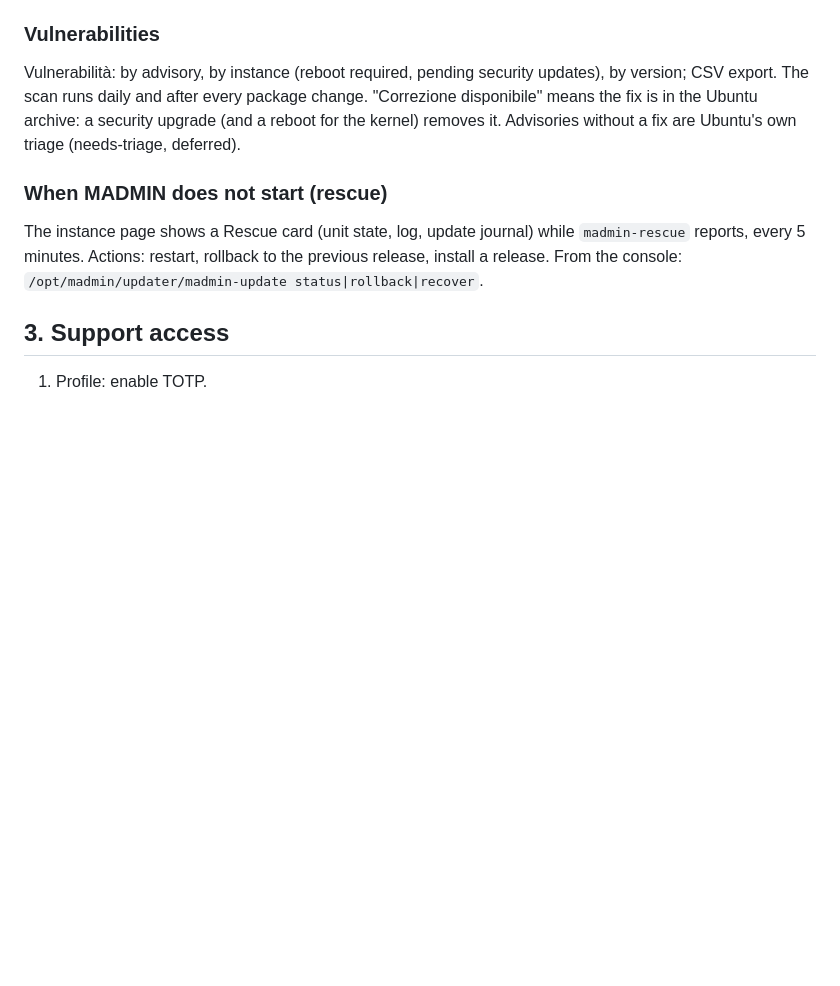
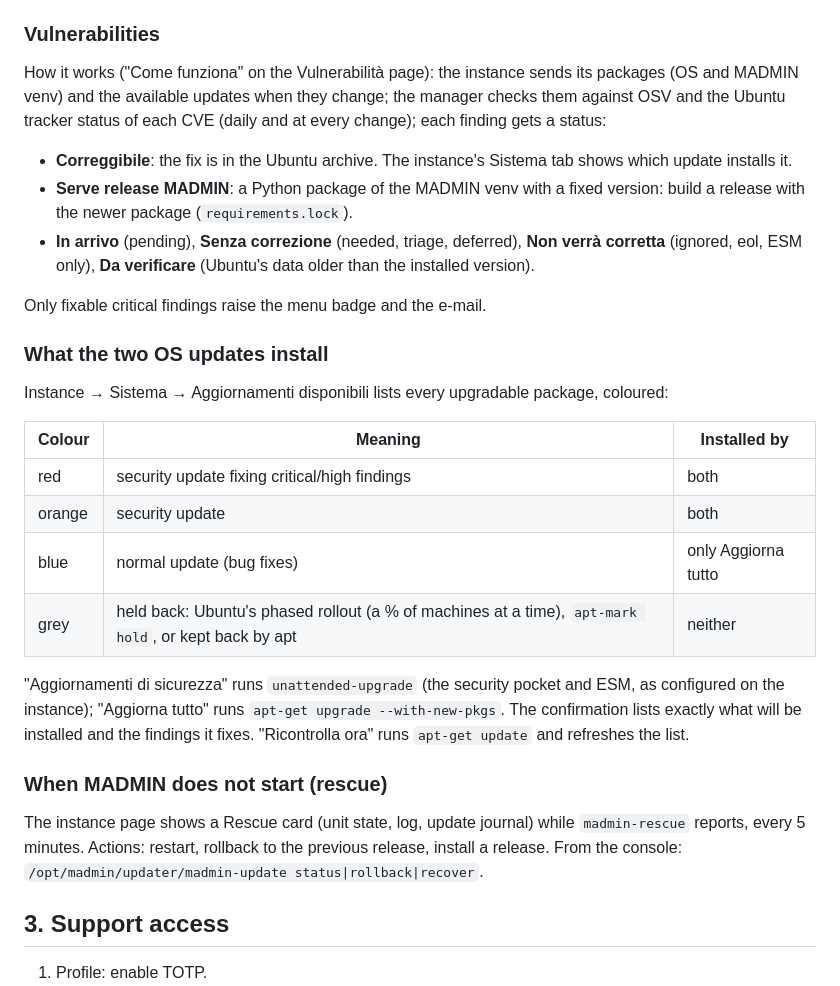
Before and after one commit to EdoardoFiore/madmin-hub, a Markdown page: docs/OPERATIONS.md, the part around the change. Drawn GitHub-style; blank space fills up the shorter version.

Commit message:
docs: upgrades section, how the vulnerability check works, what each OS update installs
Co-Authored-By: Claude Opus 5.5 <noreply@anthropic.com>
Claude-Session: https://claude.ai/code/session_01Ghg5LoqURaXQHm9kDucbZ2

```diff
--- a/docs/OPERATIONS.md
+++ b/docs/OPERATIONS.md
@@ -71,7 +71,26 @@ A reboot with a newer kernel installed boots it **on trial**: the old kernel sta
 
 ### Vulnerabilities
 
-Vulnerabilità: by advisory, by instance (reboot required, pending security updates), by version; CSV export. The scan runs daily and after every package change. "Correzione disponibile" means the fix is in the Ubuntu archive: a security upgrade (and a reboot for the kernel) removes it. Advisories without a fix are Ubuntu's own triage (needs-triage, deferred).
+How it works ("Come funziona" on the Vulnerabilità page): the instance sends its packages (OS and MADMIN venv) and the available updates when they change; the manager checks them against OSV and the Ubuntu tracker status of each CVE (daily and at every change); each finding gets a status:
+
+- **Correggibile**: the fix is in the Ubuntu archive. The instance's Sistema tab shows which update installs it.
+- **Serve release MADMIN**: a Python package of the MADMIN venv with a fixed version: build a release with the newer package (`requirements.lock`).
+- **In arrivo** (pending), **Senza correzione** (needed, triage, deferred), **Non verrà corretta** (ignored, eol, ESM only), **Da verificare** (Ubuntu's data older than the installed version).
+
+Only fixable critical findings raise the menu badge and the e-mail.
+
+### What the two OS updates install
+
+Instance → Sistema → Aggiornamenti disponibili lists every upgradable package, coloured:
+
+| Colour | Meaning | Installed by |
+|---|---|---|
+| red | security update fixing critical/high findings | both |
+| orange | security update | both |
+| blue | normal update (bug fixes) | only Aggiorna tutto |
+| grey | held back: Ubuntu's phased rollout (a % of machines at a time), `apt-mark hold`, or kept back by apt | neither |
+
+"Aggiornamenti di sicurezza" runs `unattended-upgrade` (the security pocket and ESM, as configured on the instance); "Aggiorna tutto" runs `apt-get upgrade --with-new-pkgs`. The confirmation lists exactly what will be installed and the findings it fixes. "Ricontrolla ora" runs `apt-get update` and refreshes the list.
 
 ### When MADMIN does not start (rescue)
 
```
Also changed, not shown: docs/PROTOCOL.md (+2 -2 lines).
